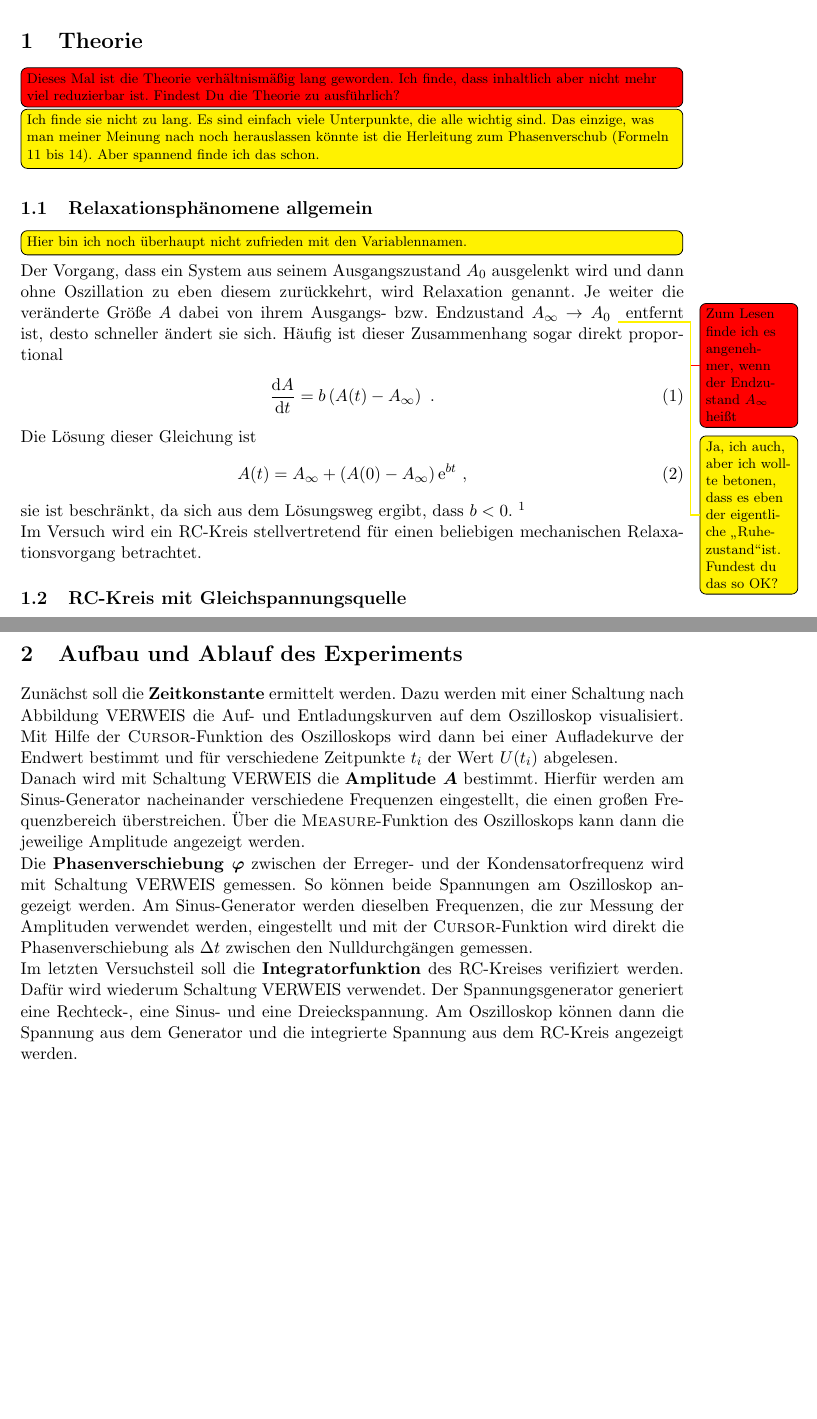
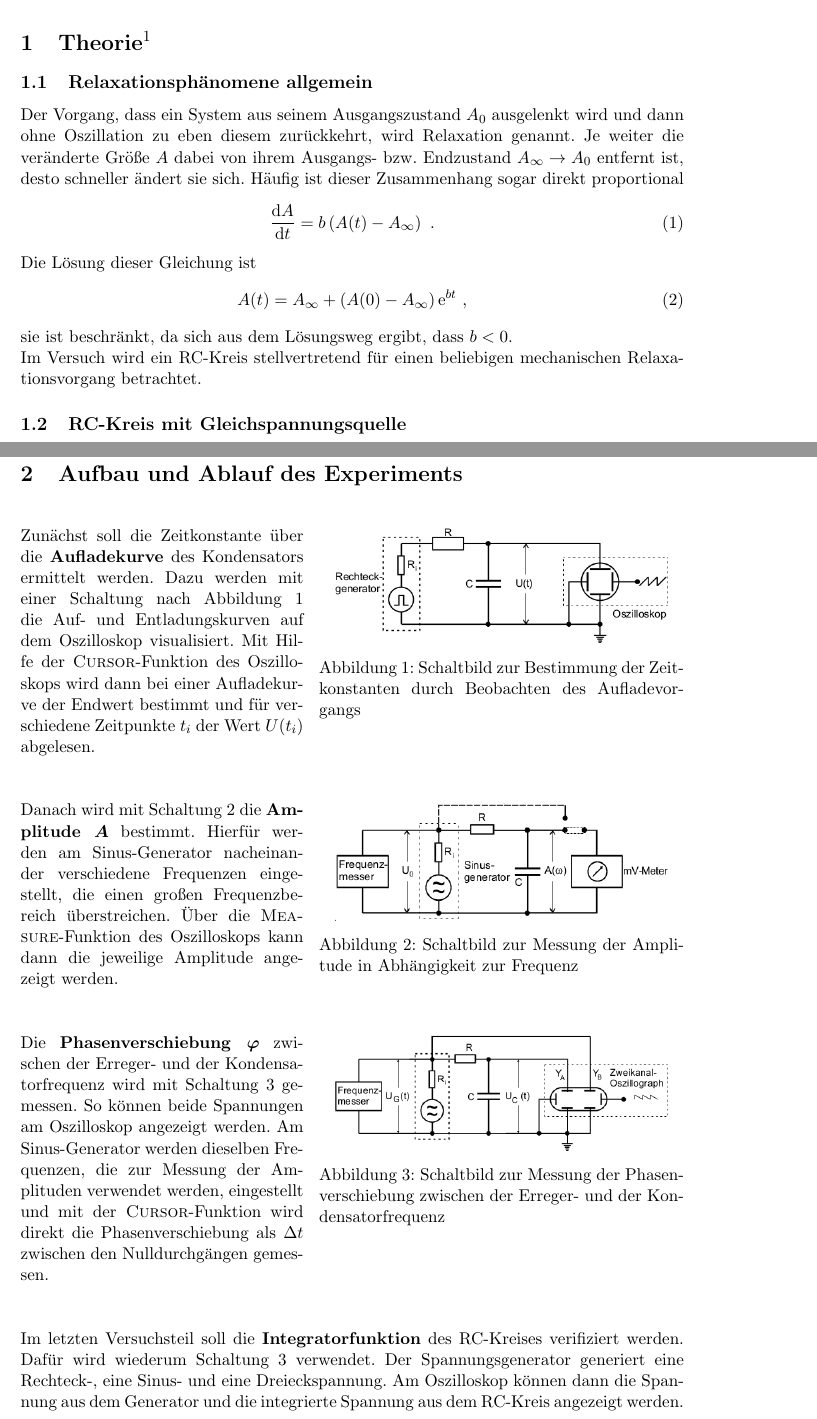
Before and after one commit to Anjaaaa/AP-1516, a LaTeX document (V353-Das Relaxationsverhalten/Protokoll.tex, which reads V353-Das Relaxationsverhalten/Aufbau_Ablauf.tex, V353-Das Relaxationsverhalten/Header.tex, V353-Das Relaxationsverhalten/Theorie.tex): two parts of pages 3 and 6 of 17, joined at a grey line, cut so that both start at the same text, the shorter picture padded with empty space. Compiled offline with pdfLaTeX.

Commit message:
Druckfertig

```diff
--- a/V353-Das Relaxationsverhalten/Aufbau_Ablauf.tex
+++ b/V353-Das Relaxationsverhalten/Aufbau_Ablauf.tex
@@ -1,4 +1,45 @@
-Zunächst soll die \textbf{Zeitkonstante} ermittelt werden. Dazu werden mit einer Schaltung nach Abbildung VERWEIS die Auf- und Entladungskurven auf dem Oszilloskop visualisiert. Mit Hilfe der \textsc{Cursor}-Funktion des Oszilloskops wird dann bei einer Aufladekurve der Endwert bestimmt und für verschiedene Zeitpunkte $t_i$ der Wert $U(t_i)$ abgelesen. \\
-Danach wird mit Schaltung VERWEIS die \textbf{Amplitude $\bm{A}$} bestimmt. Hierfür werden am Sinus-Generator nacheinander verschiedene Frequenzen eingestellt, die einen großen Frequenzbereich überstreichen. Über die \textsc{Measure}-Funktion des Oszilloskops kann dann die jeweilige Amplitude angezeigt werden. \\
-Die \textbf{Phasenverschiebung $\bm{\varphi}$} zwischen der Erreger- und der Kondensatorfrequenz wird mit Schaltung VERWEIS gemessen. So können beide Spannungen am Oszilloskop angezeigt werden. Am Sinus-Generator werden dieselben Frequenzen, die zur Messung der Amplituden verwendet werden, eingestellt und mit der \textsc{Cursor}-Funktion wird direkt die Phasenverschiebung als $\Delta t$ zwischen den Nulldurchgängen gemessen. \\
-Im letzten Versuchsteil soll die \textbf{Integratorfunktion} des RC-Kreises verifiziert werden. Dafür wird wiederum Schaltung VERWEIS verwendet. Der Spannungsgenerator generiert eine Rechteck-, eine Sinus- und eine Dreieckspannung. Am Oszilloskop können dann die Spannung aus dem Generator und die integrierte Spannung aus dem RC-Kreis angezeigt werden.
+\begin{wrapfigure}{r}{0.55\textwidth}
+	\includegraphics[width=0.5\textwidth]{Bild1.png}
+	\centering
+	\caption{Schaltbild zur Bestimmung der Zeitkonstanten durch Beobachten des Aufladevorgangs}
+	\label{fig:Zeitkonstante}
+\end{wrapfigure} \ \\
+Zunächst soll die Zeitkonstante über die \textbf{Aufladekurve} des Kondensators ermittelt werden. Dazu werden mit einer Schaltung nach Abbildung \ref{fig:Zeitkonstante} die Auf- und Entladungskurven auf dem Oszilloskop visualisiert. Mit Hilfe der \textsc{Cursor}-Funktion des Oszilloskops wird dann bei einer Aufladekurve der Endwert bestimmt und für verschiedene Zeitpunkte $t_i$ der Wert $U(t_i)$ abgelesen. \\
+
+\begin{wrapfigure}{r}{0.55\textwidth}
+	\includegraphics[width=0.5\textwidth]{Bild2.png}
+	\centering
+	\caption{Schaltbild zur Messung der Amplitude in Abhängigkeit zur Frequenz}
+	\label{fig:Amplitude}
+\end{wrapfigure} \ \\
+Danach wird mit Schaltung \ref{fig:Amplitude} die \textbf{Amplitude $\bm{A}$} bestimmt. Hierfür werden am Sinus-Generator nacheinander verschiedene Frequenzen eingestellt, die einen großen Frequenzbereich überstreichen. Über die \textsc{Measure}-Funktion des Oszilloskops kann dann die jeweilige Amplitude angezeigt werden. \\
+
+\begin{wrapfigure}{r}{0.55\textwidth}
+	\includegraphics[width=0.5\textwidth]{Bild3.png}
+	\centering
+	\caption{Schaltbild zur Messung der Phasenverschiebung zwischen der Erreger- und der Kondensatorfrequenz}
+	\label{fig:Phase}
+\end{wrapfigure} \ \\
+Die \textbf{Phasenverschiebung $\bm{\varphi}$} zwischen der Erreger- und der Kondensatorfrequenz wird mit Schaltung \ref{fig:Phase} gemessen. So können beide Spannungen am Oszilloskop angezeigt werden. Am Sinus-Generator werden dieselben Frequenzen, die zur Messung der Amplituden verwendet werden, eingestellt und mit der \textsc{Cursor}-Funktion wird direkt die Phasenverschiebung als $\Delta t$ zwischen den Nulldurchgängen gemessen. \\
+\ \\
+\ \\
+Im letzten Versuchsteil soll die \textbf{Integratorfunktion} des RC-Kreises verifiziert werden. Dafür wird wiederum Schaltung \ref{fig:Phase} verwendet. Der Spannungsgenerator generiert eine Rechteck-, eine Sinus- und eine Dreieckspannung. Am Oszilloskop können dann die Spannung aus dem Generator und die integrierte Spannung aus dem RC-Kreis angezeigt werden.
+
+%\begin{figure}[h!]
+%	\centering
+%	\includegraphics[width=0.6\textwidth]{Bild2.png}
+%	\caption{Schaltbild zur Messung der Amplitude in Abhängigkeit zur Frequenz}
+%	\label{fig:Amplitude}
+%\end{figure} \\
+%\begin{figure}[h!]
+%	\centering
+%	\includegraphics[width=0.6\textwidth]{Bild1.png}
+%	\caption{Schaltbild zur Bestimmung der Zeitkonstanten durch Beobachten des Aufladevorgangs}
+%	\label{fig:Zeitkonstante}
+%\end{figure} \\
+%\begin{figure}[h!]
+%	\centering
+%	\includegraphics[width=0.6\textwidth]{Bild3.png}
+%	\caption{Schaltbild zur Messung der Phasenverschiebung zwischen der Erreger- und der Kondensatorfrequenz}
+%	\label{fig:Phase}
+%\end{figure}
--- a/V353-Das Relaxationsverhalten/Header.tex
+++ b/V353-Das Relaxationsverhalten/Header.tex
@@ -15,7 +15,7 @@
 \usepackage{enumitem}
 
 \usepackage{caption}
-\usepackage{graphicx}
+\usepackage{graphicx, wrapfig}
 \usepackage{subcaption} %z.B. in figure umgebungen um einzelne bilder zu benennen
 
 \usepackage[version=4]{mhchem}
@@ -37,7 +37,7 @@
 	\end{scope}
 }
 \usepackage[
-%	disable,
+	disable,
 	colorinlistoftodos,
 	linecolor=yellow,
 	backgroundcolor=yellow,
@@ -60,6 +60,6 @@ output-decimal-marker=., % . statt , für Dezimalzahlen
 \renewcommand{\sectionmark}[1]{\markright{#1}}
 \renewcommand{\subsectionmark}[1]{\markright{#1}}
 \fancyhead{}				%Default-Einstellungen im Header löschen
-\fancyhead[L]{\sc{Fourier-Analyse und -Synthese}}
+%\fancyhead[L]{\sc{Relaxationsverhalten eines RC-Kreises}}
 \fancyhead[R]{\sc{\rightmark}}
 % \leftmark sind die Sections \rightmark sind dei Subsections
--- a/V353-Das Relaxationsverhalten/Protokoll.tex
+++ b/V353-Das Relaxationsverhalten/Protokoll.tex
@@ -11,7 +11,7 @@
 \newpage
 
 
-\section{Theorie}
+\section[Theorie]{Theorie\footnote{Nach: Versuchsanleitung zu V353: \glqq Das Relaxationsverhalten eines RC-Kreises\grqq, Anfängerpraktikum TU Dortmund, \url{http://129.217.224.2/HOMEPAGE/PHYSIKER/BACHELOR/AP/SKRIPT/V353.pdf}, abgerufen am 20.01.2016 um 20:23 Uhr}}
 \todo[color = red, inline]{Dieses Mal ist die Theorie verhältnismäßig lang geworden. Ich finde, dass inhaltlich aber nicht mehr viel reduzierbar ist. Findest Du die Theorie zu ausführlich?}
 \todo[inline]{Ich finde sie nicht zu lang. Es sind  einfach viele Unterpunkte, die alle wichtig sind. Das einzige, was man meiner Meinung nach noch herauslassen könnte ist die Herleitung zum Phasenverschub (Formeln 11 bis 14). Aber spannend finde ich das schon.}
 \input{Theorie.tex}
--- a/V353-Das Relaxationsverhalten/Theorie.tex
+++ b/V353-Das Relaxationsverhalten/Theorie.tex
@@ -10,7 +10,7 @@ Die Lösung dieser Gleichung ist
 \begin{align}\label{Rel_allgemein}
 	A(t) = A_\infty + \left(A(0) - A_\infty\right)\mathrm{e}^{bt} \ ,
 \end{align}
-sie ist beschränkt, da sich aus dem Lösungsweg ergibt, dass $b<0$. \footnote{Nach: Versuchsanleitung zu V353: \glqq Das Relaxationsverhalten eines RC-Kreises\grqq, Anfängerpraktikum TU Dortmund, \url{http://129.217.224.2/HOMEPAGE/PHYSIKER/BACHELOR/AP/SKRIPT/V353.pdf}, abgerufen am 20.01.2016 um 20:23 Uhr} \\
+sie ist beschränkt, da sich aus dem Lösungsweg ergibt, dass $b<0$. \\
 Im Versuch wird ein RC-Kreis stellvertretend für einen beliebigen mechanischen Relaxationsvorgang betrachtet.
 \subsection{RC-Kreis mit Gleichspannungsquelle \label{sec:Gleichspannung}}
 Zunächst wird ein RC-Kreis mit einer Spannungsquelle $U_0 = const$ betrachtet. Mit der Maschenregel folgt
```
Also changed, not shown: V353-Das Relaxationsverhalten/Auswertung.tex (+6 -14 lines), V204-Wärmeleitung/Protokoll.pdf, V301-EMK und Innenwiderstand/Protokoll.pdf, V353-Das Relaxationsverhalten/Bild1.png (added), V353-Das Relaxationsverhalten/Bild2.png (added), V353-Das Relaxationsverhalten/Bild3.png (added), V353-Das Relaxationsverhalten/MAP1.png (added), V353-Das Relaxationsverhalten/Protokoll.pdf, V355-Gekoppelte Schwingkreise/Protokoll.pdf (added), Vorlage/Makefile, 11 other files.
